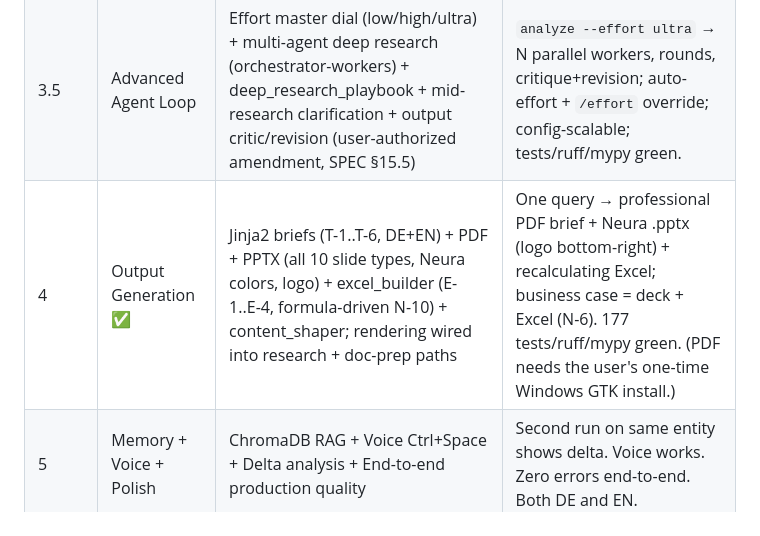
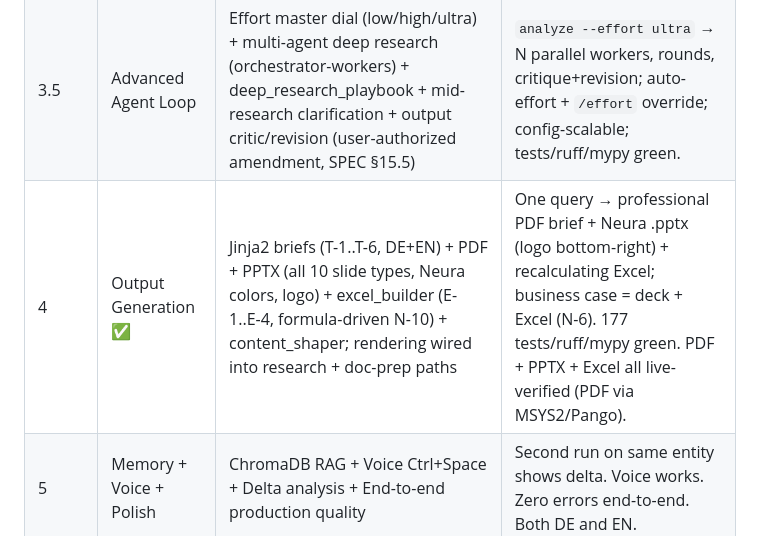
Before and after one commit to MattisEngelhardt/Porter-Local-Strategy-Agent, a Markdown page: opus_WORKFLOW.md, the part around the change. Drawn GitHub-style.

```diff
--- a/opus_WORKFLOW.md
+++ b/opus_WORKFLOW.md
@@ -72,7 +72,7 @@ Execute this sequence before doing anything else. Do not skip steps.
 | 2 | Research Engine | SearXNG client + pdf_reader + content fetcher + cache + parallel async | `python main.py research "query"` returns real web results. `python main.py analyze-doc file.pdf` returns extracted facts. |
 | 3 | Agent Brain | Intent parser + bilingual clarification + multi-step reasoning + Neura Brain injection | Agent asks ≤2 questions then produces structured analysis for complex M&A query in correct language. |
 | 3.5 | Advanced Agent Loop | Effort master dial (low/high/ultra) + multi-agent deep research (orchestrator-workers) + deep_research_playbook + mid-research clarification + output critic/revision (user-authorized amendment, SPEC §15.5) | `analyze --effort ultra` → N parallel workers, rounds, critique+revision; auto-effort + `/effort` override; config-scalable; tests/ruff/mypy green. |
-| 4 | Output Generation ✅ | Jinja2 briefs (T-1..T-6, DE+EN) + PDF + PPTX (all 10 slide types, Neura colors, logo) + excel_builder (E-1..E-4, formula-driven N-10) + content_shaper; rendering wired into research + doc-prep paths | One query → professional PDF brief + Neura .pptx (logo bottom-right) + recalculating Excel; business case = deck + Excel (N-6). 177 tests/ruff/mypy green. (PDF needs the user's one-time Windows GTK install.) |
+| 4 | Output Generation ✅ | Jinja2 briefs (T-1..T-6, DE+EN) + PDF + PPTX (all 10 slide types, Neura colors, logo) + excel_builder (E-1..E-4, formula-driven N-10) + content_shaper; rendering wired into research + doc-prep paths | One query → professional PDF brief + Neura .pptx (logo bottom-right) + recalculating Excel; business case = deck + Excel (N-6). 177 tests/ruff/mypy green. PDF + PPTX + Excel all live-verified (PDF via MSYS2/Pango). |
 | 5 | Memory + Voice + Polish | ChromaDB RAG + Voice Ctrl+Space + Delta analysis + End-to-end production quality | Second run on same entity shows delta. Voice works. Zero errors end-to-end. Both DE and EN. |
 
 ---
```
Also changed, not shown: PROGRESS.md (+16 -16 lines), README.md (+4 -3 lines).
